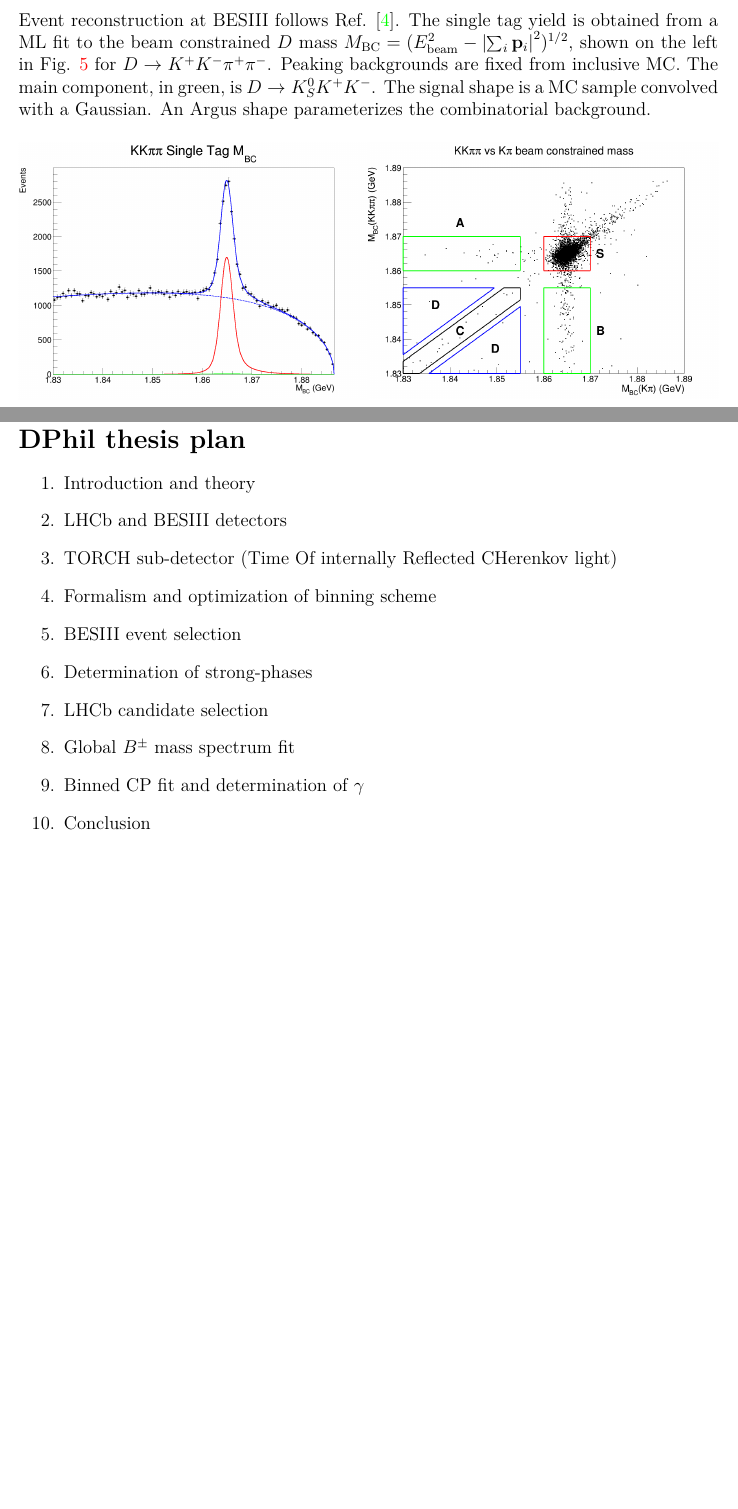
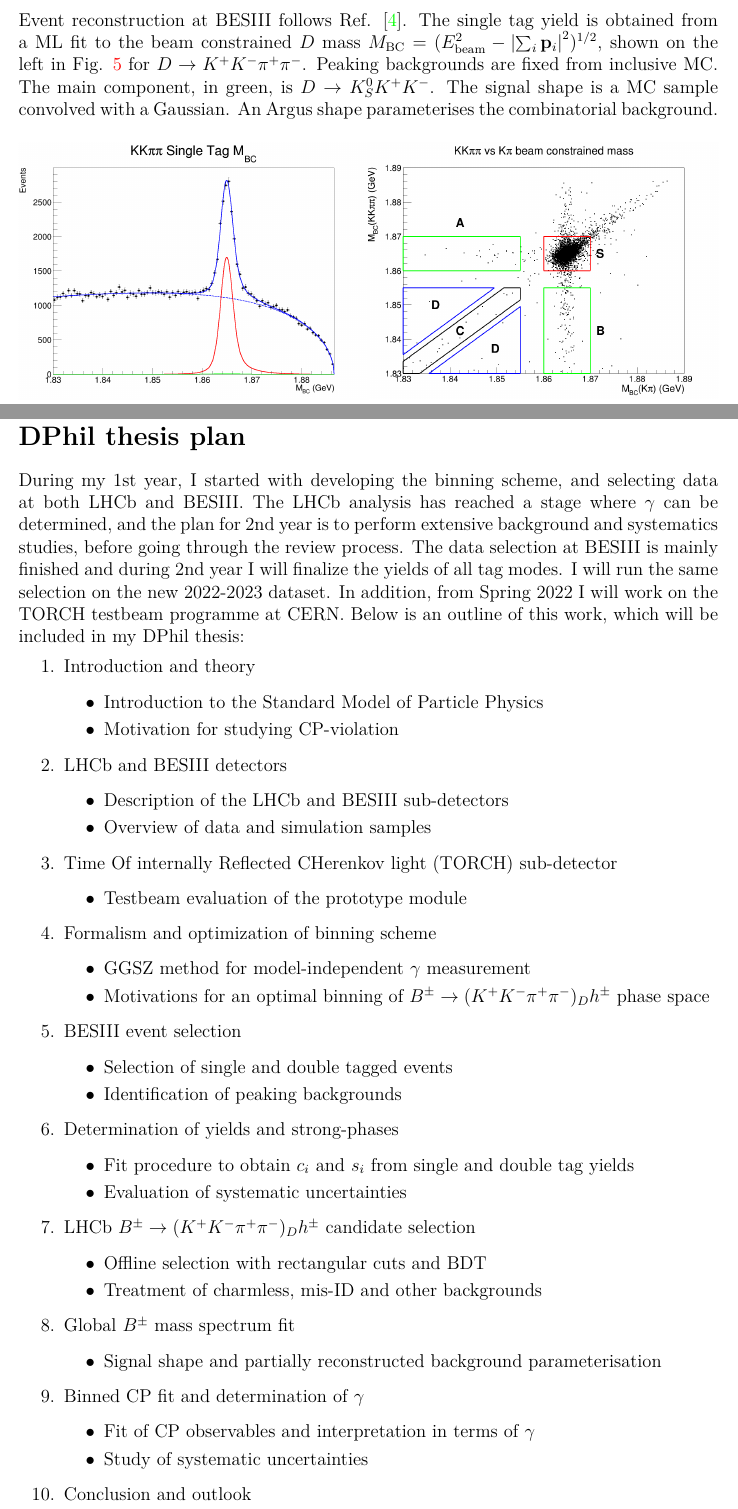
Before and after one commit to MartinDuyTat/DPhil-Transfer-of-Status-Report-and-Presentation, a LaTeX paper (Report/TransferOfStatusReport.tex): two parts of pages 6 and 8 of 8, joined at a grey line, cut so that both start at the same text, the shorter picture padded with empty space. The pictures show the PDF file Report/TransferOfStatusReport.pdf that the author committed with the source.

Commit message:
Added the final plan for my DPhil thesis and changed parameterize to parameterise

```diff
--- a/Report/TransferOfStatusReport.tex
+++ b/Report/TransferOfStatusReport.tex
@@ -279,7 +279,7 @@ To check the fit robustness, $1000$ toy datasets are generated, for both global
 
 %%%%%%%%%%%%%%%%%%%%%%%%%%%%%%%%%%%%%%%%%%%%%%%%%%%%%%%%%%%%%%%
 \section{External strong-phase input from BESIII}
-\noindent Event reconstruction at BESIII follows Ref. \cite{cite_KSKKAnalysis}. The single tag yield is obtained from a ML fit to the beam constrained $D$ mass $M_\text{BC} = (E_\text{beam}^2 - \abs{\sum_i\vb{p}_i}^2)^{1/2}$, shown on the left in Fig. \ref{fig_stdtyields} for $D\to K^+K^-\pi^+\pi^-$. Peaking backgrounds are fixed from inclusive MC. The main component, in green, is $D\to K_S^0K^+K^-$. The signal shape is a MC sample convolved with a Gaussian. An Argus shape parameterizes the combinatorial background.
+\noindent Event reconstruction at BESIII follows Ref. \cite{cite_KSKKAnalysis}. The single tag yield is obtained from a ML fit to the beam constrained $D$ mass $M_\text{BC} = (E_\text{beam}^2 - \abs{\sum_i\vb{p}_i}^2)^{1/2}$, shown on the left in Fig. \ref{fig_stdtyields} for $D\to K^+K^-\pi^+\pi^-$. Peaking backgrounds are fixed from inclusive MC. The main component, in green, is $D\to K_S^0K^+K^-$. The signal shape is a MC sample convolved with a Gaussian. An Argus shape parameterises the combinatorial background.
 
 \begin{figure}[H]
   \centering
@@ -329,17 +329,52 @@ Fig. \ref{fig_cpflavour_yield} shows, on the left, $D\to K^\pm\pi^\mp$ double ta
 %%%%%%%%%%%%%%%%%%%%%%%%%%%%%%%%%%%%%%%%%%%%%%%%%%%%%%%%%%%%%%%
 \newpage
 \section*{DPhil thesis plan}
+\noindent During my 1st year, I started with developing the binning scheme, and selecting data at both LHCb and BESIII. The LHCb analysis has reached a stage where $\gamma$ can be determined, and the plan for 2nd year is to perform extensive background and systematics studies, before going through the review process. The data selection at BESIII is mainly finished and during 2nd year I will finalize the yields of all tag modes. I will run the same selection on the new 2022-2023 dataset. In addition, from Spring 2022 I will work on the TORCH testbeam programme at CERN. Below is an outline of this work, which will be included in my DPhil thesis:
 \begin{enumerate}
   \item{Introduction and theory}
+  \begin{itemize}
+    \item{Introduction to the Standard Model of Particle Physics}
+    \item{Motivation for studying CP-violation}
+  \end{itemize}
   \item{LHCb and BESIII detectors}
-  \item{TORCH sub-detector (Time Of internally Reflected CHerenkov light)}
+  \begin{itemize}
+    \item{Description of the LHCb and BESIII sub-detectors}
+    \item{Overview of data and simulation samples}
+  \end{itemize}
+  \item{Time Of internally Reflected CHerenkov light (TORCH) sub-detector}
+  \begin{itemize}
+    \item{Testbeam evaluation of the prototype module}
+  \end{itemize}
   \item{Formalism and optimization of binning scheme}
+  \begin{itemize}
+    \item{GGSZ method for model-independent $\gamma$ measurement}
+    \item{Motivations for an optimal binning of $B^\pm\to(K^+K^-\pi^+\pi^-)_Dh^\pm$ phase space}
+  \end{itemize}
   \item{BESIII event selection}
-  \item{Determination of strong-phases}
-  \item{LHCb candidate selection}
+  \begin{itemize}
+    \item{Selection of single and double tagged events}
+    \item{Identification of peaking backgrounds}
+  \end{itemize}
+  \item{Determination of yields and strong-phases}
+  \begin{itemize}
+    \item{Fit procedure to obtain $c_i$ and $s_i$ from single and double tag yields}
+    \item{Evaluation of systematic uncertainties}
+  \end{itemize}
+  \item{LHCb $B^\pm\to(K^+K^-\pi^+\pi^-)_Dh^\pm$ candidate selection}
+  \begin{itemize}
+    \item{Offline selection with rectangular cuts and BDT}
+    \item{Treatment of charmless, mis-ID and other backgrounds}
+  \end{itemize}
   \item{Global $B^\pm$ mass spectrum fit}
+  \begin{itemize}
+    \item{Signal shape and partially reconstructed background parameterisation}
+  \end{itemize}
   \item{Binned CP fit and determination of $\gamma$}
-  \item{Conclusion}
+  \begin{itemize}
+    \item{Fit of CP observables and interpretation in terms of $\gamma$}
+    \item{Study of systematic uncertainties}
+  \end{itemize}
+  \item{Conclusion and outlook}
 \end{enumerate}
 
 \end{document}
```
Also changed, not shown: Report/TransferOfStatusReport.pdf, Report/TransferOfStatusReport.tex (4 more changed lines).
